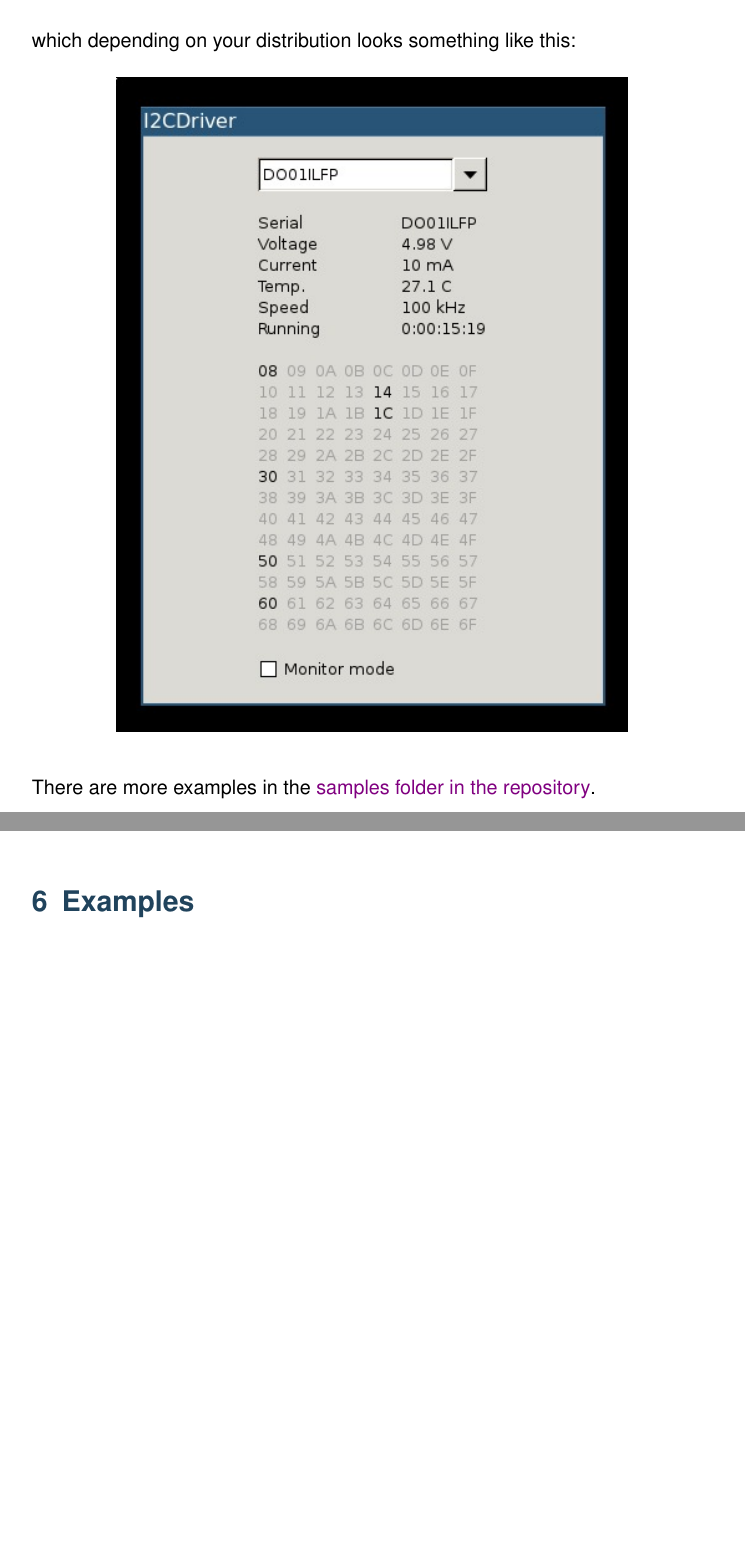
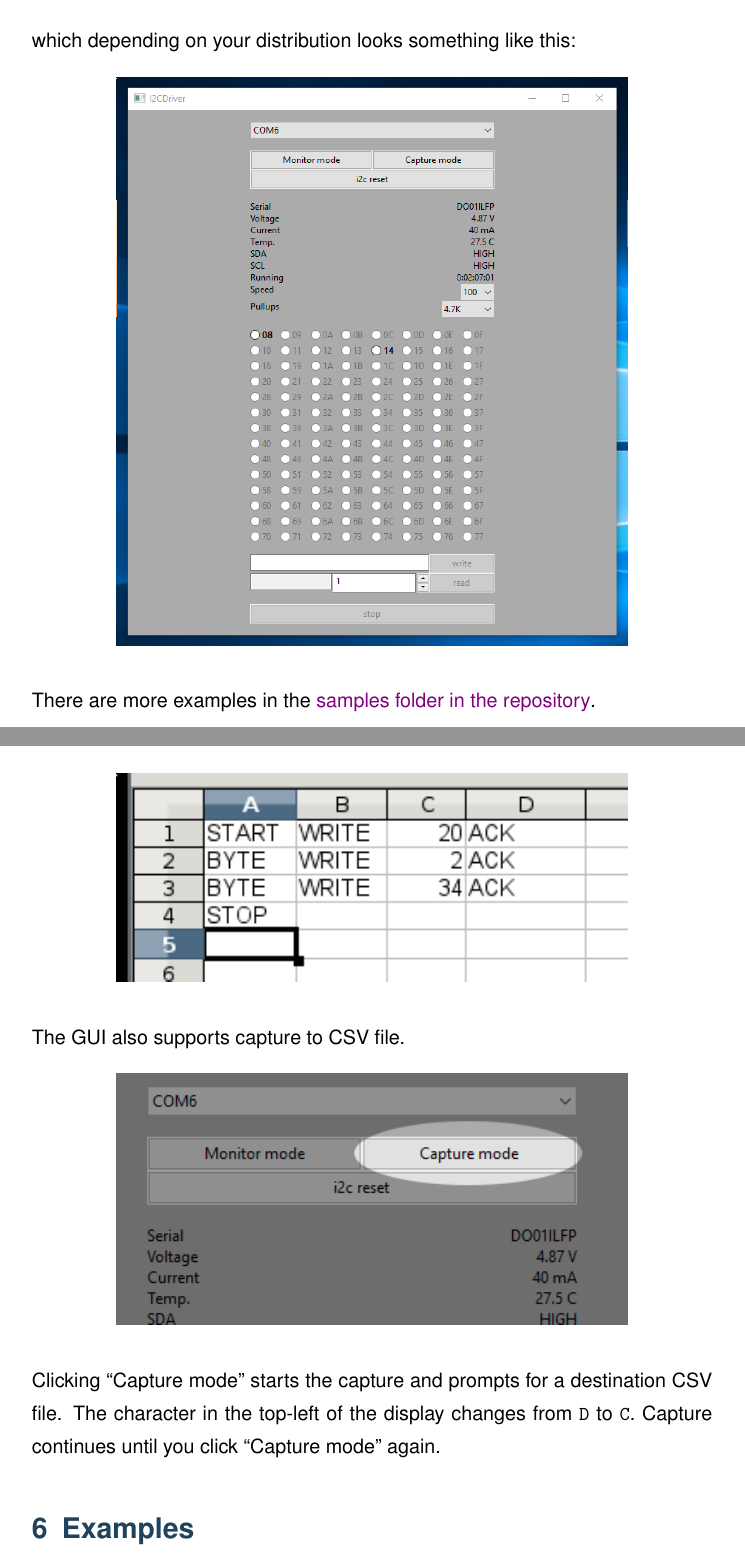
Before and after one commit to jamesbowman/datasheets, a LaTeX document (i2cdriver.tex): two parts of pages 10 and 16 of 26 before the commit and two parts of pages 10 and 16 of 27 after it, joined at a grey line, cut so that both start at the same text, the shorter picture padded with empty space. Compiled offline with pdfLaTeX.

Commit message:
Describe GUI capture mode

```diff
--- a/i2cdriver.tex
+++ b/i2cdriver.tex
@@ -326,7 +326,7 @@
 
 which depending on your distribution looks something like this:
 
-\png{img/i2cdriver/i2cdriver-gui-linux}
+\png{img/i2cdriver/win32-gui}
 
 There are more examples in the
 \href{https://github.com/jamesbowman/i2cdriver/tree/master/python/samples}{samples folder in the repository}.
@@ -497,6 +497,15 @@
 can be examined and processed by any tool that can accept CSV files.
 
 \png{img/i2cdriver/csv}
+
+The GUI also supports capture to CSV file.
+
+\png{img/i2cdriver/win32-gui-capture}
+
+Clicking ``Capture mode'' starts the capture
+and prompts for a destination CSV file.
+The character in the top-left of the display changes from \mach{D} to \mach{C}.
+Capture continues until you click ``Capture mode'' again.
 
 \section{Examples}
 
```
Also changed, not shown: img/i2cdriver/win32-gui-capture.png (added).
